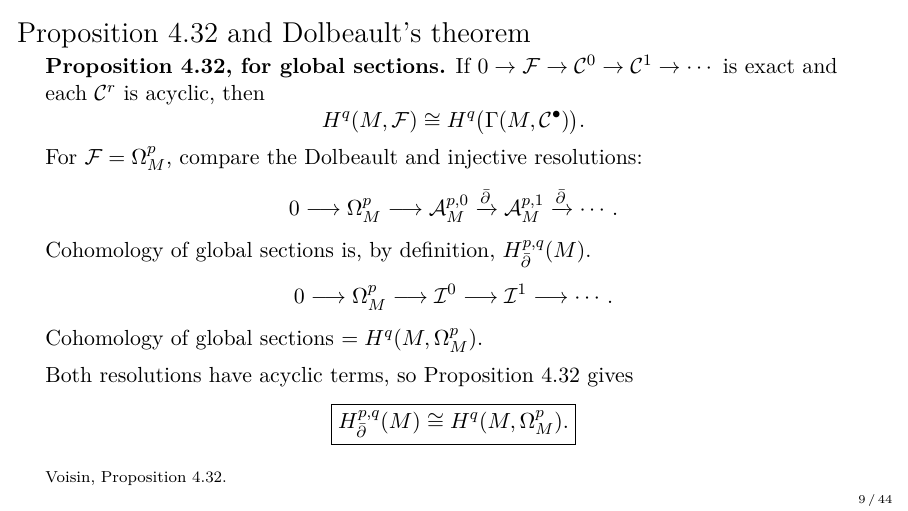
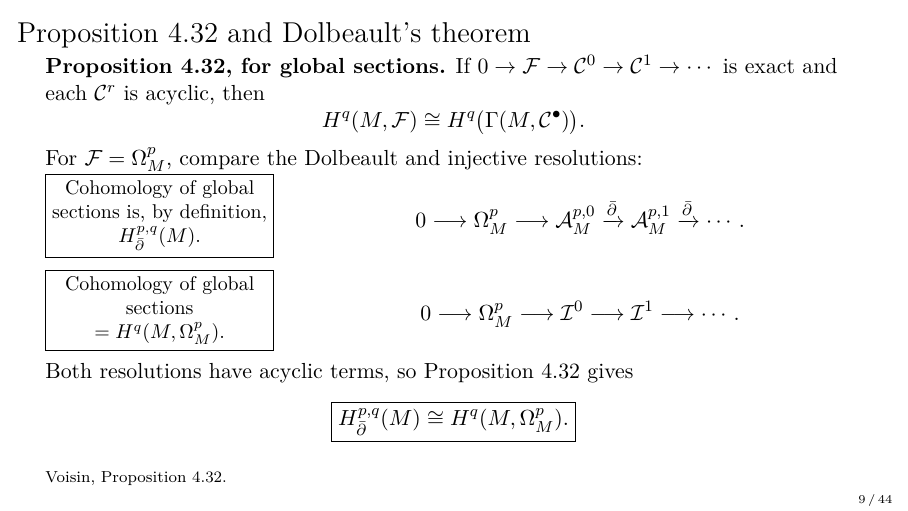
Before and after one commit to danimalabares/tmp, LaTeX slides (dbar-poincare/lecture-13.tex): page 9 of 44. Compiled offline with pdfLaTeX.

Commit message:
Place cohomology labels in small boxes beside the resolutions

```diff
--- a/dbar-poincare/lecture-13.tex
+++ b/dbar-poincare/lecture-13.tex
@@ -208,16 +208,38 @@ each $\mathcal C^r$ is acyclic, then
  H^q(M,\F)\cong H^q\bigl(\Gamma(M,\mathcal C^\bullet)\bigr).
 \]
 For $\F=\Omega^p_M$, compare the Dolbeault and injective resolutions:
+\begin{columns}[c,onlytextwidth]
+\begin{column}{0.28\textwidth}
+\fbox{\parbox[c]{\dimexpr\linewidth-2\fboxsep-2\fboxrule\relax}{
+\centering\small
+Cohomology of global sections is, by definition,\par
+$H^{p,q}_{\db}(M)$.
+}}
+\end{column}
+\begin{column}{0.69\textwidth}
 \[
  0\longrightarrow\Omega^p_M\longrightarrow\A^{p,0}_M
  \xrightarrow{\db}\A^{p,1}_M\xrightarrow{\db}\cdots.
 \]
-Cohomology of global sections is, by definition, $H^{p,q}_{\db}(M)$.
+\end{column}
+\end{columns}
+
+\medskip
+\begin{columns}[c,onlytextwidth]
+\begin{column}{0.28\textwidth}
+\fbox{\parbox[c]{\dimexpr\linewidth-2\fboxsep-2\fboxrule\relax}{
+\centering\small
+Cohomology of global sections\par
+$=H^q(M,\Omega^p_M)$.
+}}
+\end{column}
+\begin{column}{0.69\textwidth}
 \[
  0\longrightarrow\Omega^p_M\longrightarrow\mathcal I^0
  \longrightarrow\mathcal I^1\longrightarrow\cdots.
 \]
-Cohomology of global sections $=H^q(M,\Omega^p_M)$.
+\end{column}
+\end{columns}
 
 Both resolutions have acyclic terms, so Proposition 4.32 gives
 \[
```
